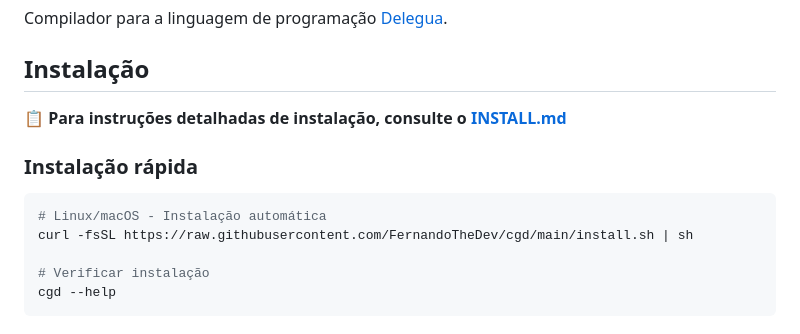
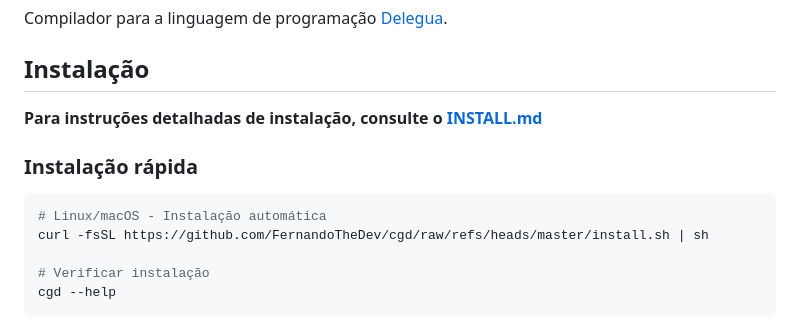
Before and after one commit to leonelsanchesdasilva/cgd, a Markdown page: README.md, the part around the change. Drawn GitHub-style.

````diff
--- a/README.md
+++ b/README.md
@@ -10,13 +10,13 @@ Compilador para a linguagem de programação [Delegua](https://github.com/Design
 
 ## Instalação
 
-**📋 Para instruções detalhadas de instalação, consulte o [INSTALL.md](INSTALL.md)**
+**Para instruções detalhadas de instalação, consulte o [INSTALL.md](INSTALL.md)**
 
 ### Instalação rápida
 
 ```bash
 # Linux/macOS - Instalação automática
-curl -fsSL https://raw.githubusercontent.com/FernandoTheDev/cgd/main/install.sh | sh
+curl -fsSL https://github.com/FernandoTheDev/cgd/raw/refs/heads/master/install.sh | sh
 
 # Verificar instalação
 cgd --help
````
